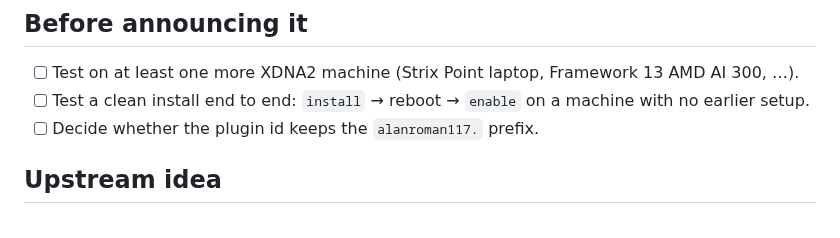
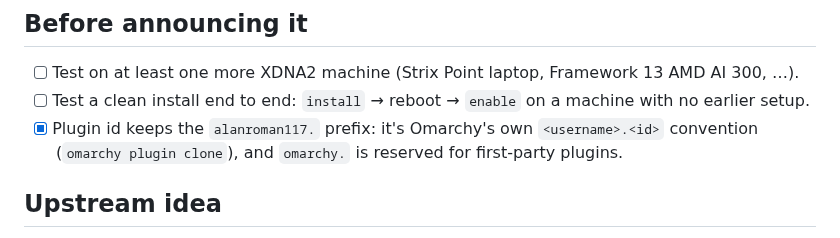
Before and after one commit to AlanRoman117/omarchy-amd-npu, a Markdown page: to-do.md, the part around the change. Drawn GitHub-style.

```diff
--- a/to-do.md
+++ b/to-do.md
@@ -3,7 +3,8 @@
 ## Before announcing it
 - [ ] Test on at least one more XDNA2 machine (Strix Point laptop, Framework 13 AMD AI 300, …).
 - [ ] Test a clean install end to end: `install` → reboot → `enable` on a machine with no earlier setup.
-- [ ] Decide whether the plugin id keeps the `alanroman117.` prefix.
+- [x] Plugin id keeps the `alanroman117.` prefix: it's Omarchy's own `<username>.<id>` convention
+      (`omarchy plugin clone`), and `omarchy.` is reserved for first-party plugins.
 
 ## Upstream idea
 - [ ] Post to Omarchy Discussions → Suggestions: an NPU option in `omarchy voxtype install`,
```
Also changed, not shown: CLAUDE.md (+35 -12 lines), README.md (+17 -11 lines), docs/screenshots/card-setup.png (added).
